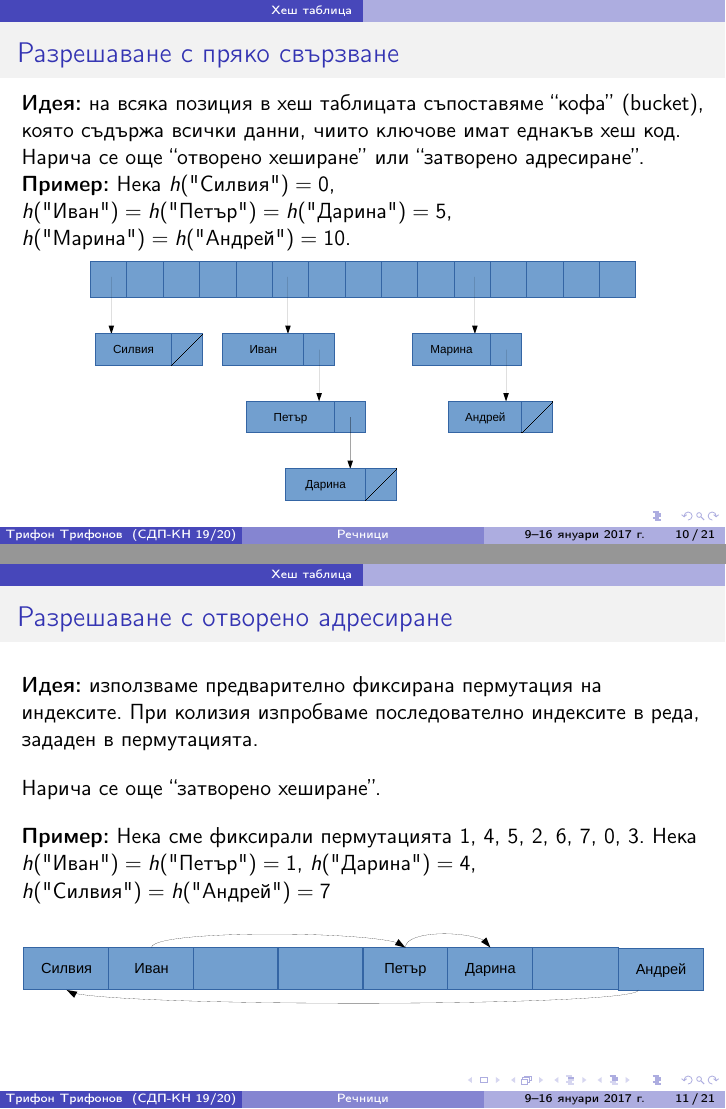
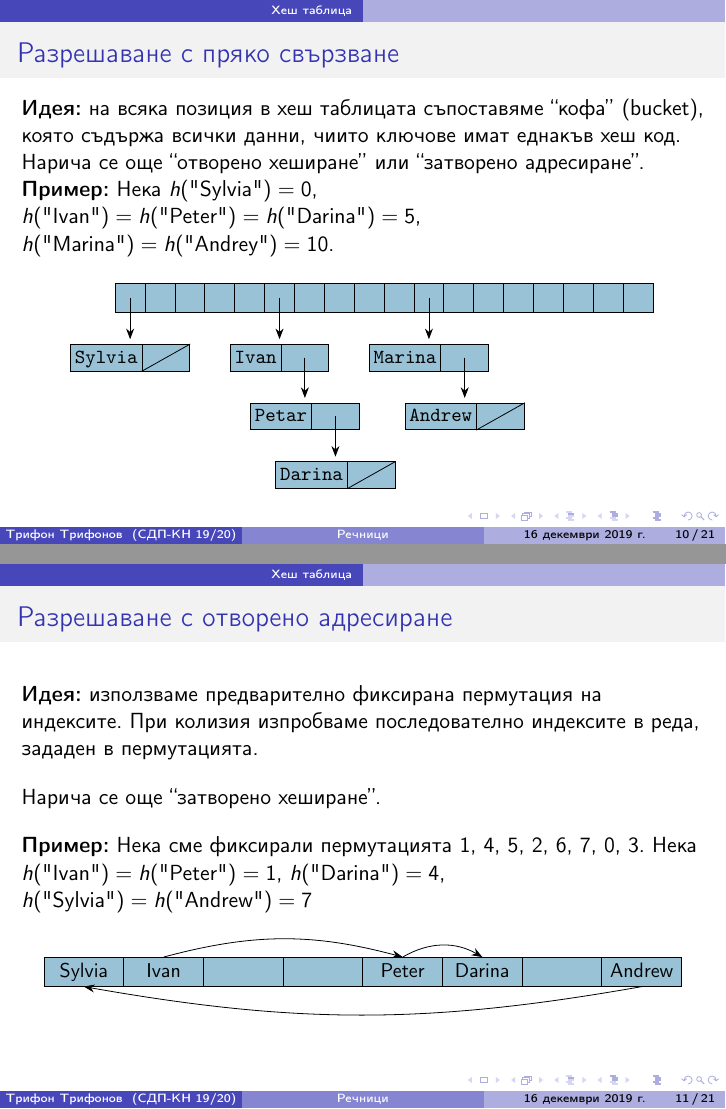
Before and after one commit to triffon/sdp-slides, LaTeX slides (3.4-hash.tex, which reads sdp.sty): pages 51 and 54 of 93, joined at a grey line. Compiled offline with pdfLaTeX.

Commit message:
Подготовка за утрешната лекция

```diff
--- a/3.4-hash.tex
+++ b/3.4-hash.tex
@@ -1,9 +1,9 @@
-\documentclass{beamer}
+\documentclass[alsotrans]{beamerswitch}
 \usepackage{sdp}
 
 \title{Речници}
 
-\date{9--16 януари 2017 г.}
+\date{16 декември 2019 г.}
 
 \titlegraphicx{\includegraphics[height=0.25\textheight]{images/hash.jpg}\\
   \imageBased{A Dictionary Of The English Language}{Jurriaan Persyn}{https://flic.kr/p/6ThMfe}{CC BY-NC 2.0}}
@@ -154,10 +154,21 @@
   \pause
   Нарича се още ``отворено хеширане'' или ``затворено адресиране''.\\
   \pause
-  \textbf{Пример:} Нека $h(\text{"Силвия"{}}) = 0$, $h(\text{"Иван"{}}) = h(\text{"Петър"{}}) = h(\text{"Дарина"{}}) = 5$, $h(\text{"Марина"{}}) = h(\text{"Андрей"{}}) = 10$.
-  % TODO: да се нарисува с TikZ
+  \textbf{Пример:} Нека $h(\text{"Sylvia"{}}) = 0$, $h(\text{"Ivan"{}}) = h(\text{"Peter"{}}) = h(\text{"Darina"{}}) = 5$, $h(\text{"Marina"{}}) = h(\text{"Andrey"{}}) = 10$.
   \begin{center}
-    \includegraphics[width=0.8\textwidth]{images/hash_chaining.pdf}
+    \small
+    \begin{tikzpicture}
+      \matrix (a) [mtx] { \&\&\&\&\&\&\&\&\&\&\&\&\&\&\&\&\&\\};
+      \foreach \idx/\key in {1/Sylvia,6/Ivan,11/Marina} {
+        \doublecell[below=3ex of a-1-\idx,inner sep=.5ex]{\key}{\tt{\key}}
+        \draw[pointer] (a-1-\idx.center) to (\key);
+      }
+      \foreach \old/\new in {Ivan/Petar,Petar/Darina,Marina/Andrew} {
+        \doublecell[below=3ex of \old next,inner sep=.5ex]{\new}{\tt{\new}}
+        \draw[pointer] (\old next.center) to (\new);
+      }
+      \foreach \cell in {Sylvia,Darina,Andrew} { \nullptr{\cell next} }
+    \end{tikzpicture}
   \end{center}
 \end{frame}
 
@@ -168,10 +179,17 @@
   Нарича се още ``затворено хеширане''.\\[1em]
   \pause
   \textbf{Пример:} Нека сме фиксирали пермутацията 1, 4, 5, 2, 6, 7, 0, 3.
-  Нека $h(\text{"Иван"{}}) = h(\text{"Петър"{}}) = 1$, $h(\text{"Дарина"{}}) = 4$, $h(\text{"Силвия"{}}) = h(\text{"Андрей"{}}) = 7$
-  % TODO: да се нарисува с TikZ
+  Нека $h(\text{"Ivan"{}}) = h(\text{"Peter"{}}) = 1$, $h(\text{"Darina"{}}) = 4$, $h(\text{"Sylvia"{}}) = h(\text{"Andrew"{}}) = 7$
   \begin{center}
-    \includegraphics[width=\textwidth]{images/hash_open.pdf}
+    \small
+    \begin{tikzpicture}
+      \matrix [mtx,nodes={minimum width=4em}] {
+        |(s)| Sylvia \& |(i)| Ivan \& \& \& |(p)| Peter \& |(d)| Darina \& \& |(a)| Andrew\\
+      };
+      \draw[pointer,bend left=15] (i.north) to (p.north);
+      \draw[pointer,bend left=30] (p.north) to (d.north);
+      \draw[pointer,bend left=10] (a.south) to (s.south);
+    \end{tikzpicture}
   \end{center}
 \end{frame}
 
--- a/sdp.sty
+++ b/sdp.sty
@@ -179,8 +179,8 @@
   % стил за клетка на масив от формули
   arraynode/.style={
     mtxnode,
-    minimum width=3.5ex,
-    minimum height=1.5em,
+    minimum width=1.9em,
+    minimum height=3ex,
   },
   % стил за масив от формули
   array/.style={
```
Also changed, not shown: images/hash_chaining.pdf (deleted), images/hash_open.pdf (deleted), 3.4-hash.tex (2 more changed lines).
